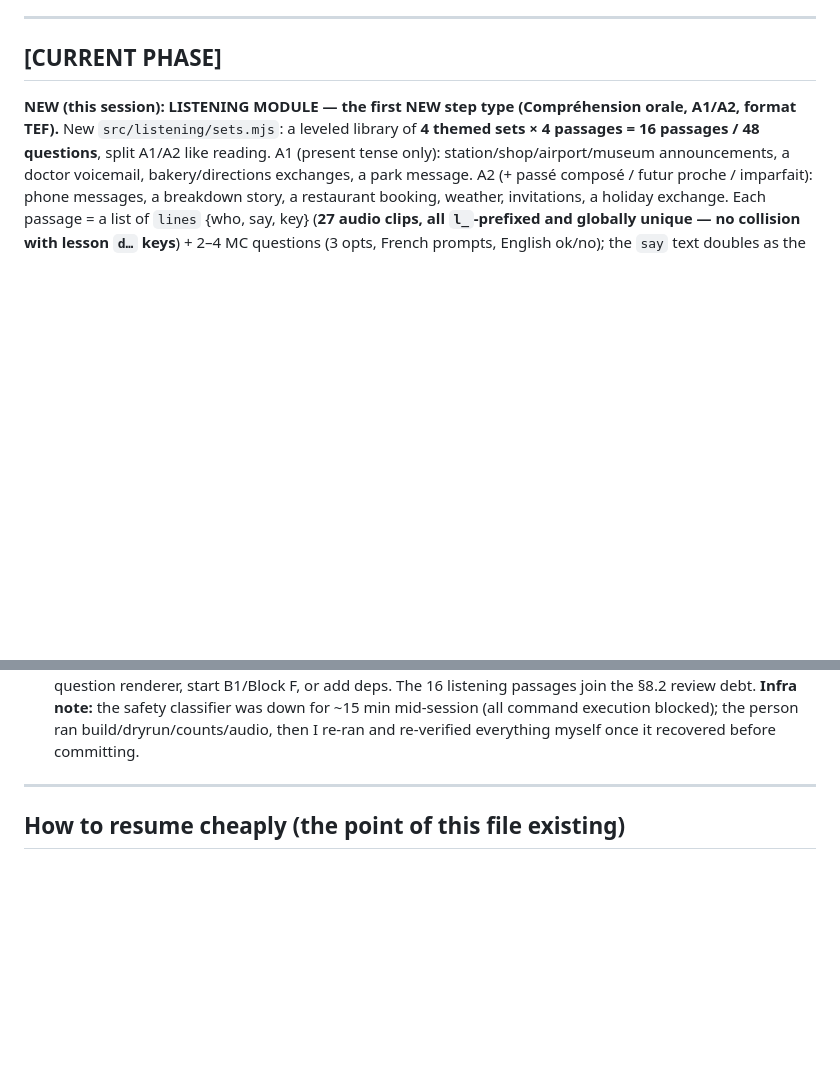
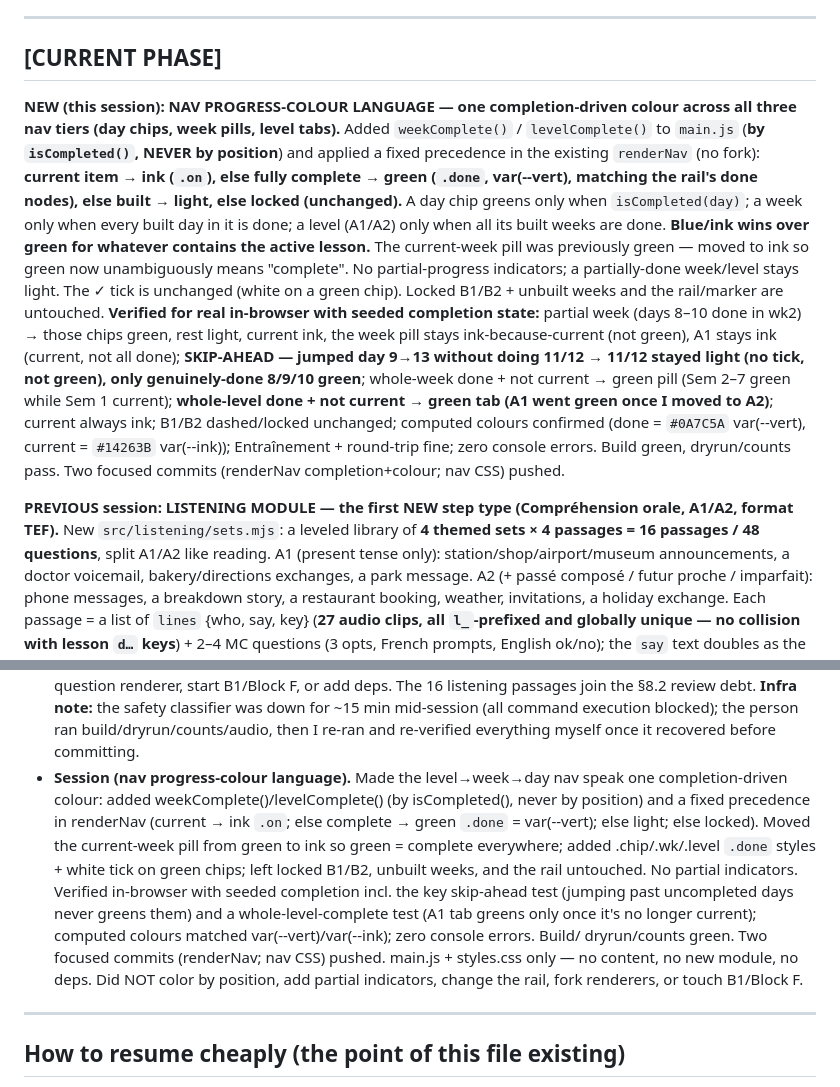
Before and after one commit to vishnubala/french-buddy, a Markdown page: STATE.md, 2 parts joined by grey strips. Rendered like a GitHub page; blank space fills up the shorter version.

Commit message:
Update STATE.md: nav progress-colour language (completion-driven)
Co-Authored-By: Claude Opus 4.8 <noreply@anthropic.com>

```diff
--- a/STATE.md
+++ b/STATE.md
@@ -12,7 +12,31 @@ this conversation."
 
 ## [CURRENT PHASE]
 
-**NEW (this session): LISTENING MODULE — the first NEW step type
+**NEW (this session): NAV PROGRESS-COLOUR LANGUAGE — one completion-driven
+colour across all three nav tiers (day chips, week pills, level tabs).** Added
+`weekComplete()` / `levelComplete()` to `main.js` (**by `isCompleted()`, NEVER by
+position**) and applied a fixed precedence in the existing `renderNav` (no fork):
+**current item → ink (`.on`), else fully complete → green (`.done`, var(--vert),
+matching the rail's done nodes), else built → light, else locked (unchanged).** A
+day chip greens only when `isCompleted(day)`; a week only when every built day in
+it is done; a level (A1/A2) only when all its built weeks are done. **Blue/ink
+wins over green for whatever contains the active lesson.** The current-week pill
+was previously green — moved to ink so green now unambiguously means "complete".
+No partial-progress indicators; a partially-done week/level stays light. The ✓
+tick is unchanged (white on a green chip). Locked B1/B2 + unbuilt weeks and the
+rail/marker are untouched. **Verified for real in-browser with seeded completion
+state:** partial week (days 8–10 done in wk2) → those chips green, rest light,
+current ink, the week pill stays ink-because-current (not green), A1 stays ink
+(current, not all done); **SKIP-AHEAD — jumped day 9→13 without doing 11/12 →
+11/12 stayed light (no tick, not green), only genuinely-done 8/9/10 green**;
+whole-week done + not current → green pill (Sem 2–7 green while Sem 1 current);
+**whole-level done + not current → green tab (A1 went green once I moved to A2)**;
+current always ink; B1/B2 dashed/locked unchanged; computed colours confirmed
+(done = `#0A7C5A` var(--vert), current = `#14263B` var(--ink)); Entraînement +
+round-trip fine; zero console errors. Build green, dryrun/counts pass. Two focused
+commits (renderNav completion+colour; nav CSS) pushed.
+
+**PREVIOUS session: LISTENING MODULE — the first NEW step type
 (Compréhension orale, A1/A2, format TEF).** New `src/listening/sets.mjs`: a
 leveled library of **4 themed sets × 4 passages = 16 passages / 48 questions**,
 split A1/A2 like reading. A1 (present tense only): station/shop/airport/museum
@@ -1123,6 +1147,21 @@ native review of all 12 weeks is still the hard gate.
   **Infra note:** the safety classifier was down for ~15 min mid-session (all
   command execution blocked); the person ran build/dryrun/counts/audio, then I
   re-ran and re-verified everything myself once it recovered before committing.
+- **Session (nav progress-colour language).** Made the level→week→day nav speak
+  one completion-driven colour: added weekComplete()/levelComplete() (by
+  isCompleted(), never by position) and a fixed precedence in renderNav (current
+  → ink `.on`; else complete → green `.done` = var(--vert); else light; else
+  locked). Moved the current-week pill from green to ink so green = complete
+  everywhere; added .chip/.wk/.level `.done` styles + white tick on green chips;
+  left locked B1/B2, unbuilt weeks, and the rail untouched. No partial
+  indicators. Verified in-browser with seeded completion incl. the key
+  skip-ahead test (jumping past uncompleted days never greens them) and a
+  whole-level-complete test (A1 tab greens only once it's no longer current);
+  computed colours matched var(--vert)/var(--ink); zero console errors. Build/
+  dryrun/counts green. Two focused commits (renderNav; nav CSS) pushed. main.js +
+  styles.css only — no content, no new module, no deps. Did NOT color by
+  position, add partial indicators, change the rail, fork renderers, or touch
+  B1/Block F.
 
 ---
 
```
